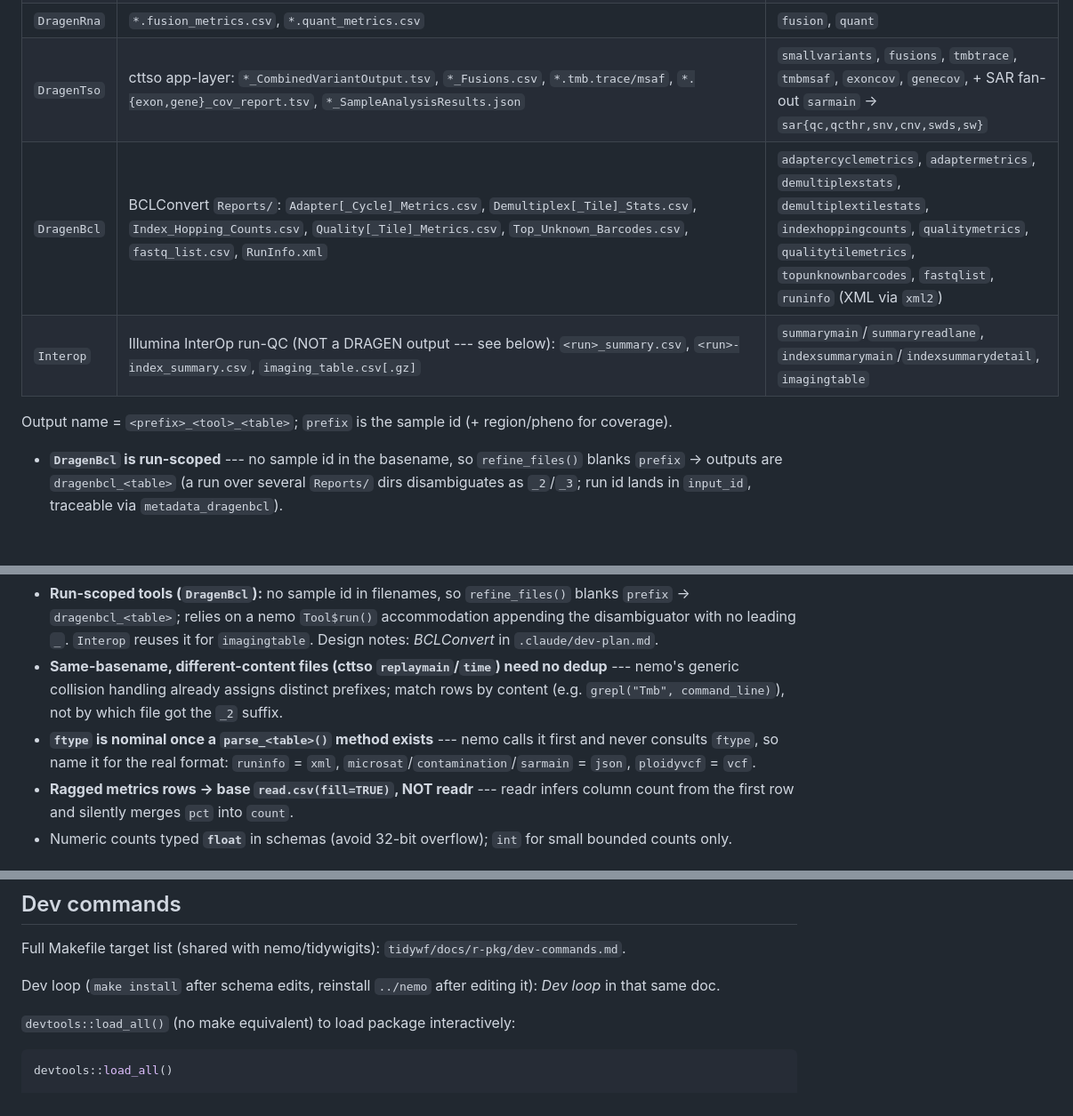
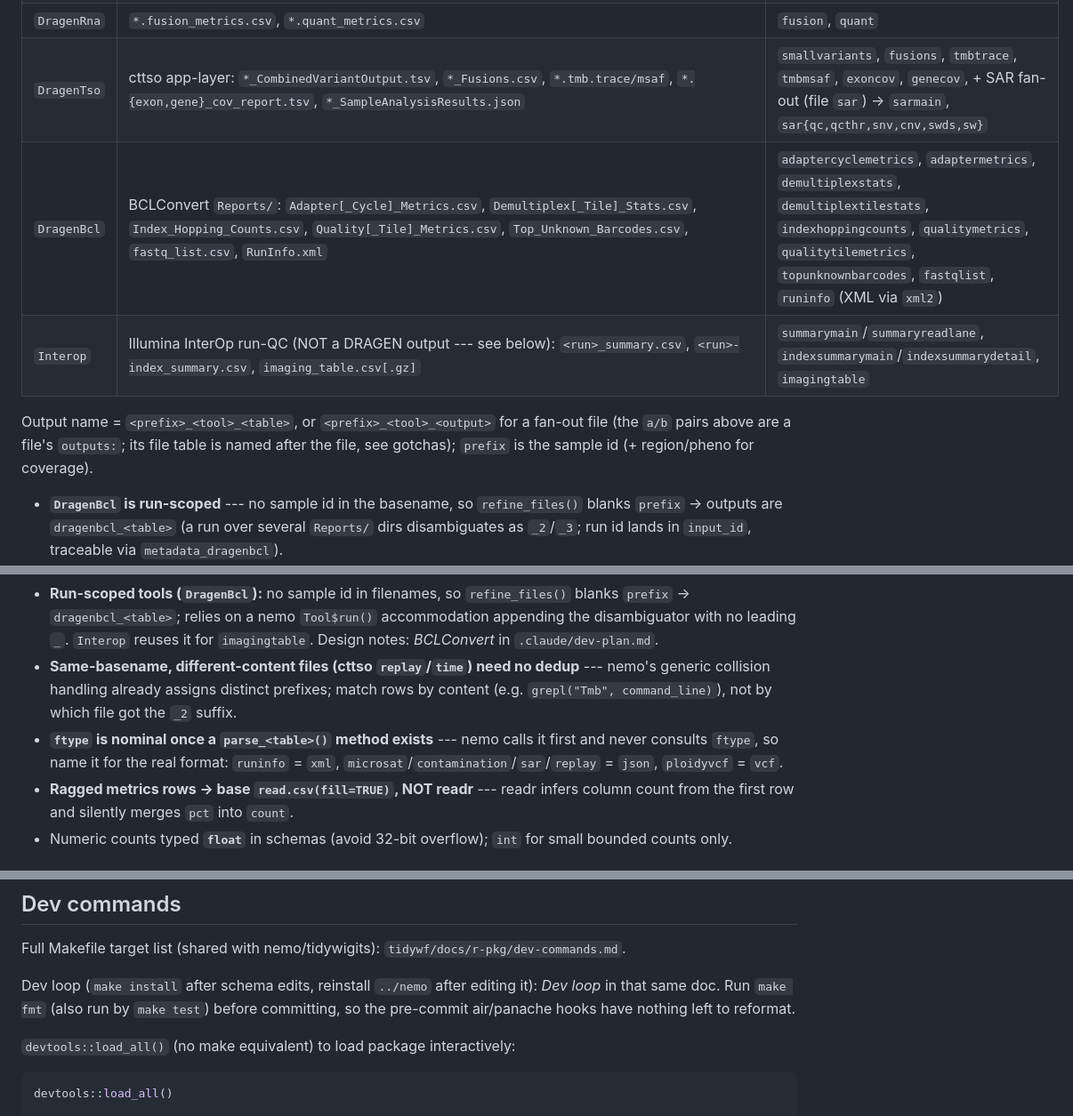
Before and after one commit to tidywf/tidydragen, a Markdown page: .claude/CLAUDE.md, 3 parts joined by grey strips. Shown at 89% size. Rendered like a GitHub page; blank space fills up the shorter version.

Commit message:
docs: bring CLAUDE.md up to date
Fan-out outputs:, renamed file tables, make fmt before committing, and
corrected stale API signatures/references.

Co-Authored-By: Claude Opus 5.5 <noreply@anthropic.com>

```diff
--- a/.claude/CLAUDE.md
+++ b/.claude/CLAUDE.md
@@ -30,12 +30,14 @@ Each tool has its own `inst/config/tools/<tool>/schema.yaml`.
 | `DragenCov` | coverage `*.csv`/`*.bed` (region {wgs/tmb/exon/target_bed/qc-coverage-region-*} + pheno variants)                                                                                                           | `metricsmain`/`metricsbins`/`metricscumu`, `contigmean`, `finehist`, `reportbedmain`/`reportbedcumu`, `readreportbed`                                                                                            |
 | `DragenVar` | `*.vc/sv/cnv/ploidy/tmb/allele_transition_noise/vc_hethom_ratio/hrdscore/gvcf_metrics.csv`, `*.microsat_output.json`, `*.ploidy.vcf.gz`, `*.contamination.json`                                             | `vc`, `sv`, `cnv`, `ploidymain`/`ploidyratio`, `tmb`, `nuctrans`, `hethom`, `hrd`, `gvcf`, `microsat` (JSON), `ploidyvcf` (native VCF parse), `contamination` (JSON)                                             |
 | `DragenRna` | `*.fusion_metrics.csv`, `*.quant_metrics.csv`                                                                                                                                                               | `fusion`, `quant`                                                                                                                                                                                                |
-| `DragenTso` | cttso app-layer: `*_CombinedVariantOutput.tsv`, `*_Fusions.csv`, `*.tmb.trace/msaf`, `*.{exon,gene}_cov_report.tsv`, `*_SampleAnalysisResults.json`                                                         | `smallvariants`, `fusions`, `tmbtrace`, `tmbmsaf`, `exoncov`, `genecov`, + SAR fan-out `sarmain` → `sar{qc,qcthr,snv,cnv,swds,sw}`                                                                               |
+| `DragenTso` | cttso app-layer: `*_CombinedVariantOutput.tsv`, `*_Fusions.csv`, `*.tmb.trace/msaf`, `*.{exon,gene}_cov_report.tsv`, `*_SampleAnalysisResults.json`                                                         | `smallvariants`, `fusions`, `tmbtrace`, `tmbmsaf`, `exoncov`, `genecov`, + SAR fan-out (file `sar`) → `sarmain`, `sar{qc,qcthr,snv,cnv,swds,sw}`                                                                 |
 | `DragenBcl` | BCLConvert `Reports/`: `Adapter[_Cycle]_Metrics.csv`, `Demultiplex[_Tile]_Stats.csv`, `Index_Hopping_Counts.csv`, `Quality[_Tile]_Metrics.csv`, `Top_Unknown_Barcodes.csv`, `fastq_list.csv`, `RunInfo.xml` | `adaptercyclemetrics`, `adaptermetrics`, `demultiplexstats`, `demultiplextilestats`, `indexhoppingcounts`, `qualitymetrics`, `qualitytilemetrics`, `topunknownbarcodes`, `fastqlist`, `runinfo` (XML via `xml2`) |
 | `Interop`   | Illumina InterOp run-QC (NOT a DRAGEN output --- see below): `<run>_summary.csv`, `<run>-index_summary.csv`, `imaging_table.csv[.gz]`                                                                       | `summarymain`/`summaryreadlane`, `indexsummarymain`/`indexsummarydetail`, `imagingtable`                                                                                                                         |
 
-Output name = `<prefix>_<tool>_<table>`; `prefix` is the sample id (+
-region/pheno for coverage).
+Output name = `<prefix>_<tool>_<table>`, or `<prefix>_<tool>_<output>` for a
+fan-out file (the `a/b` pairs above are a file's `outputs:`; its file table is
+named after the file, see gotchas); `prefix` is the sample id (+ region/pheno
+for coverage).
 
 - **`DragenBcl` is run-scoped** --- no sample id in the basename, so
   `refine_files()` blanks `prefix` → outputs are `dragenbcl_<table>` (a run over
@@ -109,13 +111,14 @@ column to its schema `type`).
   `Tool$run()` accommodation appending the disambiguator with no leading `_`.
   `Interop` reuses it for `imagingtable`. Design notes: *BCLConvert* in
   `.claude/dev-plan.md`.
-- **Same-basename, different-content files (cttso `replaymain`/`time`) need no
+- **Same-basename, different-content files (cttso `replay`/`time`) need no
   dedup** --- nemo's generic collision handling already assigns distinct
   prefixes; match rows by content (e.g. `grepl("Tmb", command_line)`), not by
   which file got the `_2` suffix.
 - **`ftype` is nominal once a `parse_<table>()` method exists** --- nemo calls
   it first and never consults `ftype`, so name it for the real format: `runinfo` =
-  `xml`, `microsat`/`contamination`/`sarmain` = `json`, `ploidyvcf` = `vcf`.
+  `xml`, `microsat`/`contamination`/`sar`/`replay` = `json`, `ploidyvcf` =
+  `vcf`.
 - **Ragged metrics rows → base `read.csv(fill=TRUE)`, NOT readr** --- readr
   infers column count from the first row and silently merges `pct` into `count`.
 - Numeric counts typed **`float`** in schemas (avoid 32-bit overflow); `int` for
@@ -173,7 +176,9 @@ Full Makefile target list (shared with nemo/tidywigits):
 `tidywf/docs/r-pkg/dev-commands.md`.
 
 Dev loop (`make install` after schema edits, reinstall `../nemo` after editing
-it): *Dev loop* in that same doc.
+it): *Dev loop* in that same doc. Run `make fmt` (also run by `make test`)
+before committing, so the pre-commit air/panache hooks have nothing left to
+reformat.
 
 `devtools::load_all()` (no make equivalent) to load package interactively:
 
```
